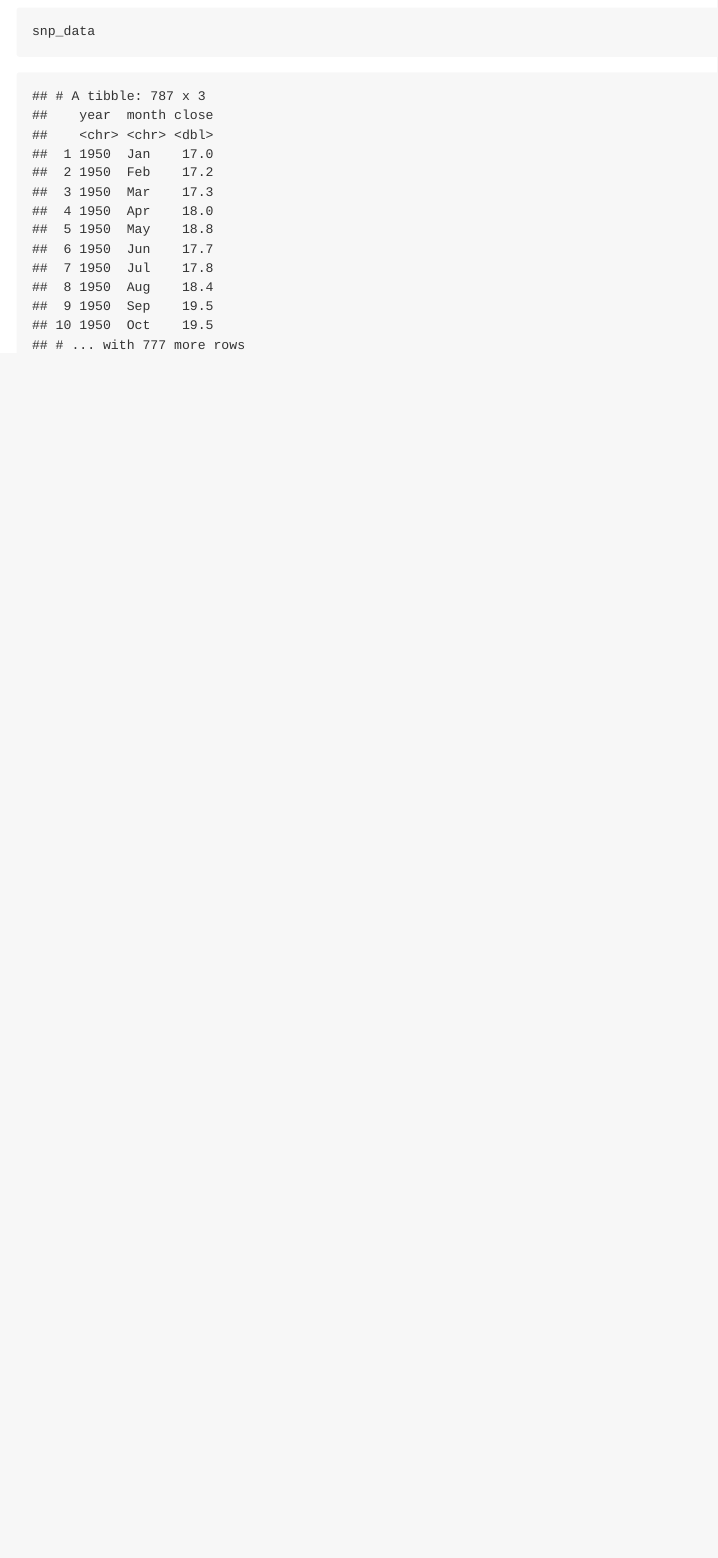
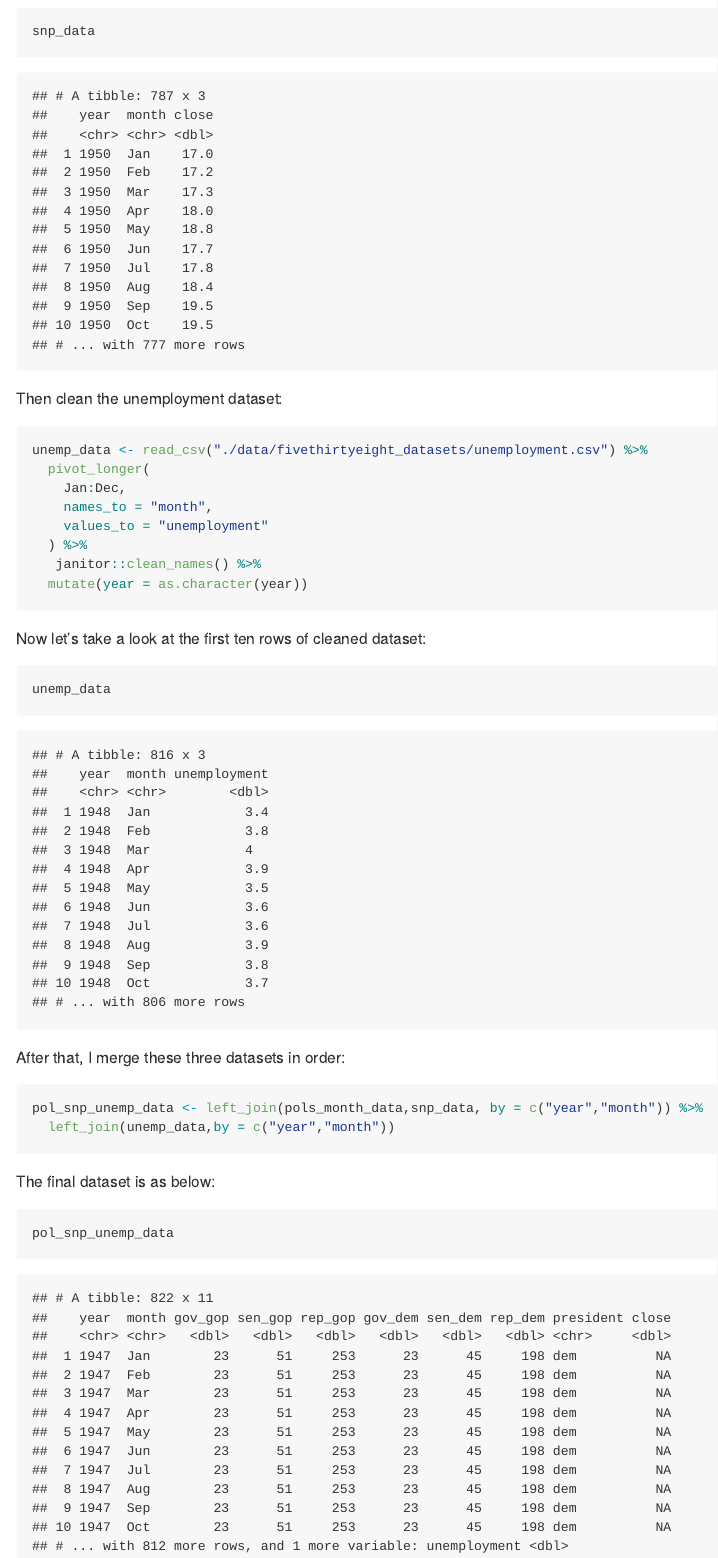
Before and after one commit to yingj2622/p8105_hw2_yj2622, an R Markdown document (p8105_hw2_yj2622.Rmd): the page in a window 1100 px wide, from 5920 px down. The pictures show the output file p8105_hw2_yj2622.md that the author committed with the source, drawn offline in the style of GitHub; long lines of code are wrapped.

Commit message:
merge pols_month,snp and unemployment datasets

````diff
--- a/p8105_hw2_yj2622.Rmd
+++ b/p8105_hw2_yj2622.Rmd
@@ -220,3 +220,36 @@ Read the first ten lines of snp_data:
 ```{r}
 snp_data
 ```
+
+Then clean the unemployment dataset:
+
+```{r clean_unemp,message = FALSE}
+unemp_data <- read_csv("./data/fivethirtyeight_datasets/unemployment.csv") %>%
+  pivot_longer(
+    Jan:Dec,
+    names_to = "month",
+    values_to = "unemployment"
+  ) %>%
+   janitor::clean_names() %>%
+  mutate(year = as.character(year))
+
+```
+
+Now let's take a look at the first ten rows of cleaned dataset:
+
+```{r}
+unemp_data
+```
+
+After that, I merge these three datasets in order:
+
+```{r merge}
+pol_snp_unemp_data <- left_join(pols_month_data,snp_data, by = c("year","month")) %>%
+  left_join(unemp_data,by = c("year","month"))
+```
+
+The final dataset is as below:
+
+```{r}
+pol_snp_unemp_data
+```
````
Also changed, not shown: p8105_hw2_yj2622.md.
